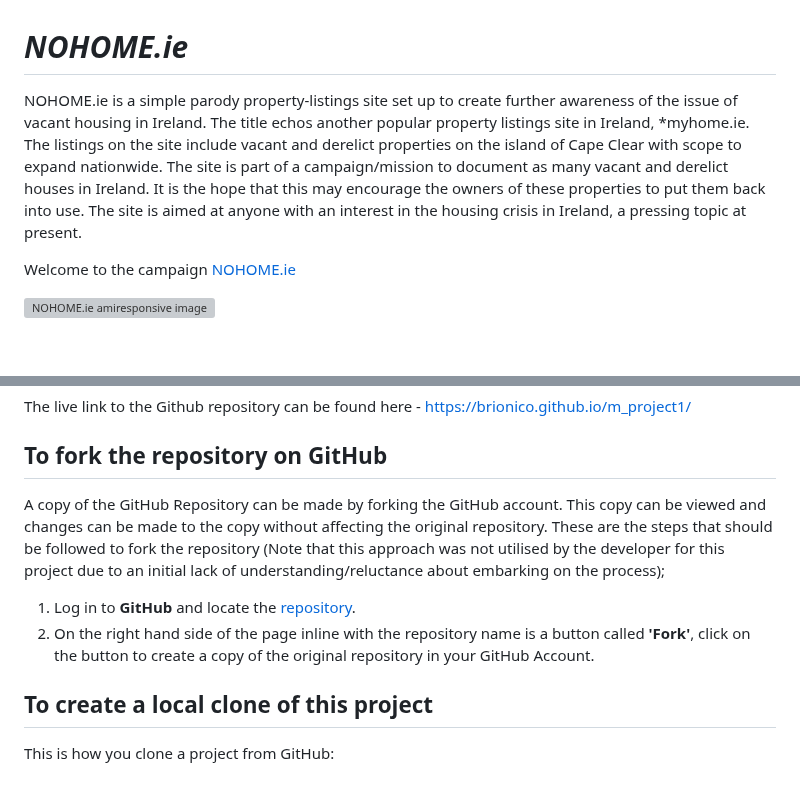
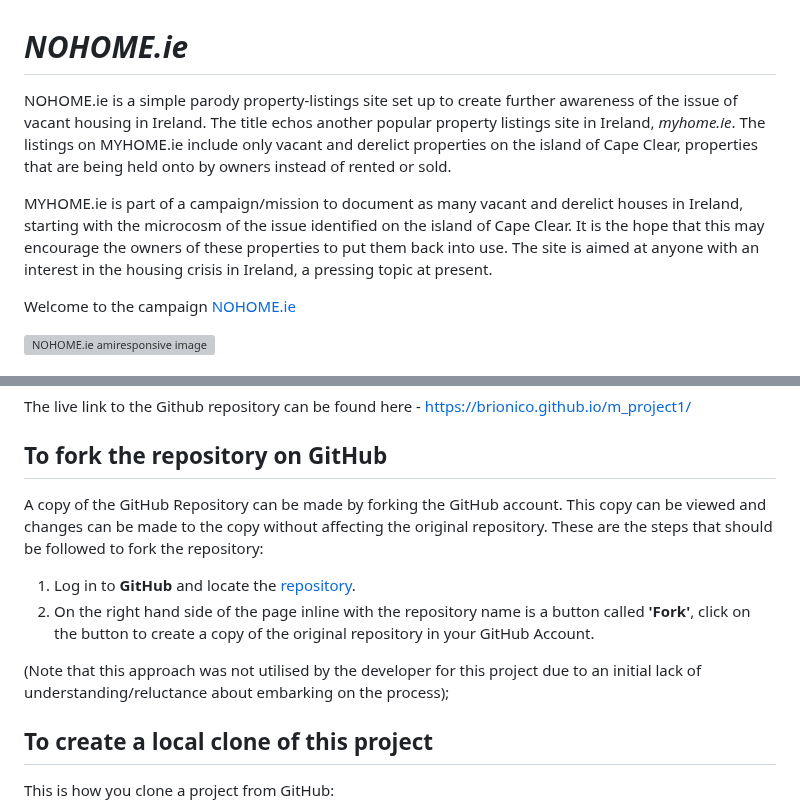
Before and after one commit to BrioniCo/m_project1, a Markdown page: README.md, 2 parts joined by grey strips. Drawn GitHub-style; blank space fills up the shorter version; grey boxes are pictures that could not be loaded.

Commit message:
final readme edits

```diff
--- a/README.md
+++ b/README.md
@@ -1,8 +1,10 @@
 # **_NOHOME.ie_**
 
-NOHOME.ie is a simple parody property-listings site set up to create further awareness of the issue of vacant housing in Ireland. The title echos another popular property listings site in Ireland, *myhome.ie. The listings on the site include vacant and derelict properties on the island of Cape Clear with scope to expand nationwide.
- The site is part of a campaign/mission to document as many vacant and derelict houses in Ireland. It is the hope that this may encourage the owners of these properties to put them back into use.
- The site is aimed at anyone with an interest in the housing crisis in Ireland, a pressing topic at present.
+NOHOME.ie is a simple parody property-listings site set up to create further awareness of the issue of vacant housing in Ireland. The title echos another popular property listings site in Ireland, *myhome.ie*.
+The listings on MYHOME.ie include only vacant and derelict properties on the island of Cape Clear, properties that are being held onto by owners instead of rented or sold.
+
+MYHOME.ie is part of a campaign/mission to document as many vacant and derelict houses in Ireland, starting with the microcosm of the issue identified on the island of Cape Clear. It is the hope that this may encourage the owners of these properties to put them back into use.
+The site is aimed at anyone with an interest in the housing crisis in Ireland, a pressing topic at present.
 
 Welcome to the campaign <a href="https://brionico.github.io/m_project1/" target="_blank" rel="noopener">NOHOME.ie</a>
 
@@ -378,11 +387,12 @@ The live link to the Github repository can be found here - https://brionico.gith
 
 ## **To fork the repository on GitHub**
 
-A copy of the GitHub Repository can be made by forking the GitHub account. This copy can be viewed and changes can be made to the copy without affecting the original repository. These are the steps that should be followed to fork the repository (Note that this approach was not utilised by the developer for this project due to an initial lack of understanding/reluctance about embarking on the process);
+A copy of the GitHub Repository can be made by forking the GitHub account. This copy can be viewed and changes can be made to the copy without affecting the original repository. These are the steps that should be followed to fork the repository:
 
 1. Log in to **GitHub** and locate the [repository](https://github.com/BrioniCo/m_project1).
 2. On the right hand side of the page inline with the repository name is a button called **'Fork'**, click on the button to create a copy of the original repository in your GitHub Account.
 
+ (Note that this approach was not utilised by the developer for this project due to an initial lack of understanding/reluctance about embarking on the process);
 
 ## **To create a local clone of this project**
 This is how you clone a project from GitHub:
```
Also changed, not shown: other parts of README.md (+25 -17 lines).
